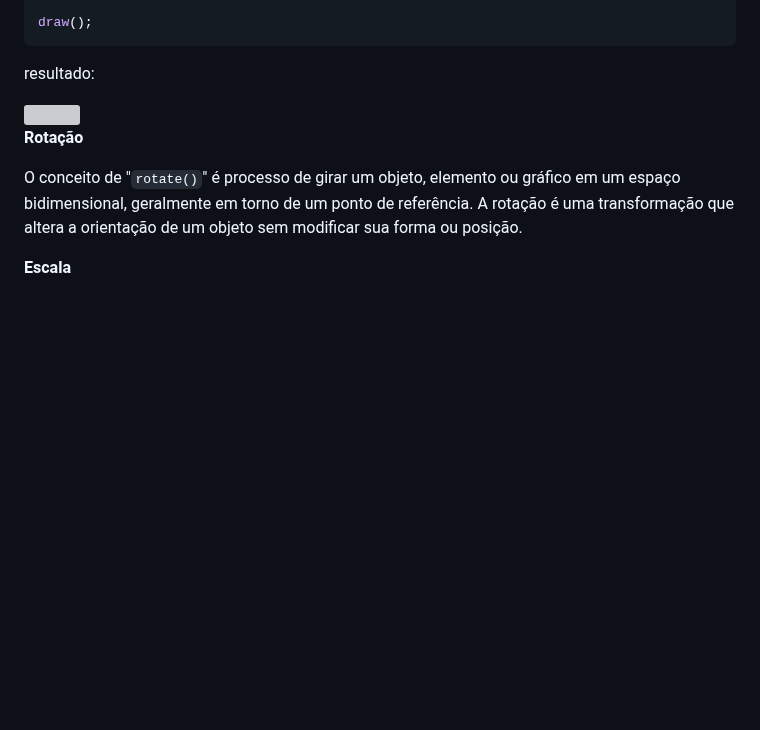
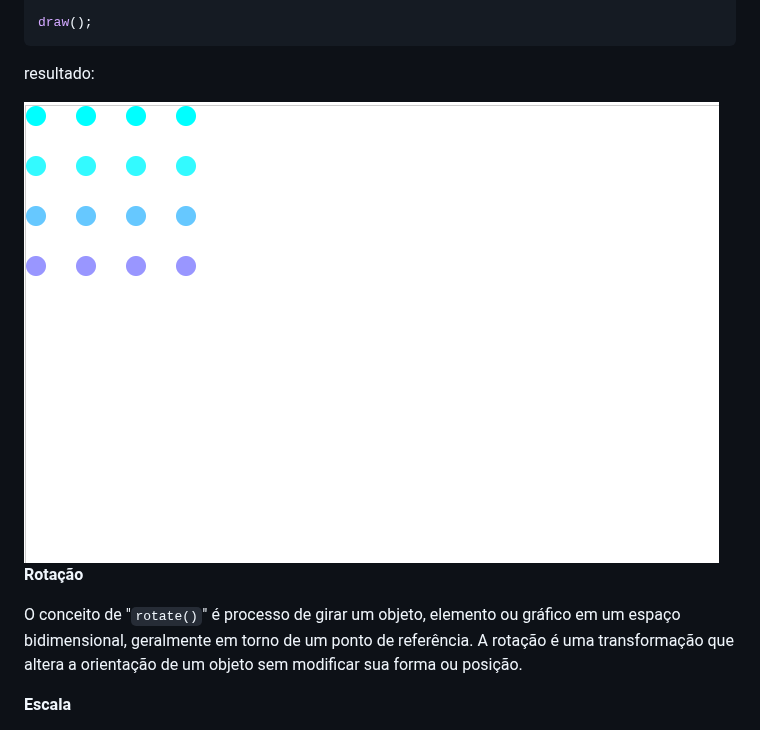
Before and after one commit to Gabriele-sousa/canvasShowoff, a Markdown page: README.md, the part around the change. Rendered like a GitHub page; blank space fills up the shorter version; grey boxes are pictures that could not be loaded.

````diff
--- a/README.md
+++ b/README.md
@@ -41,7 +41,7 @@ draw();
 ```
 resultado:
 
-<img src="img/exemplo1.png"/>
+<img src="img/exemplo.png"/>
 
 __Rotação__
 
````
